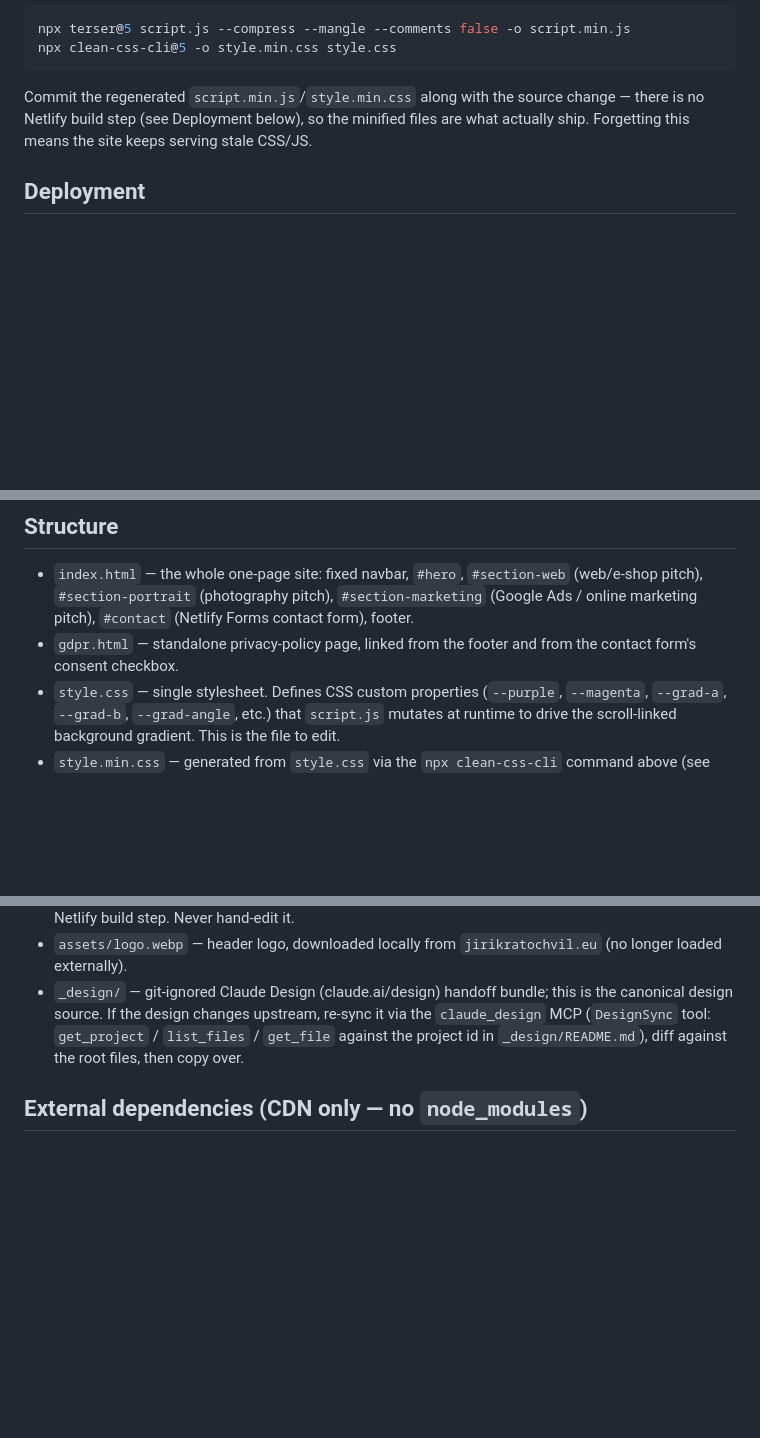
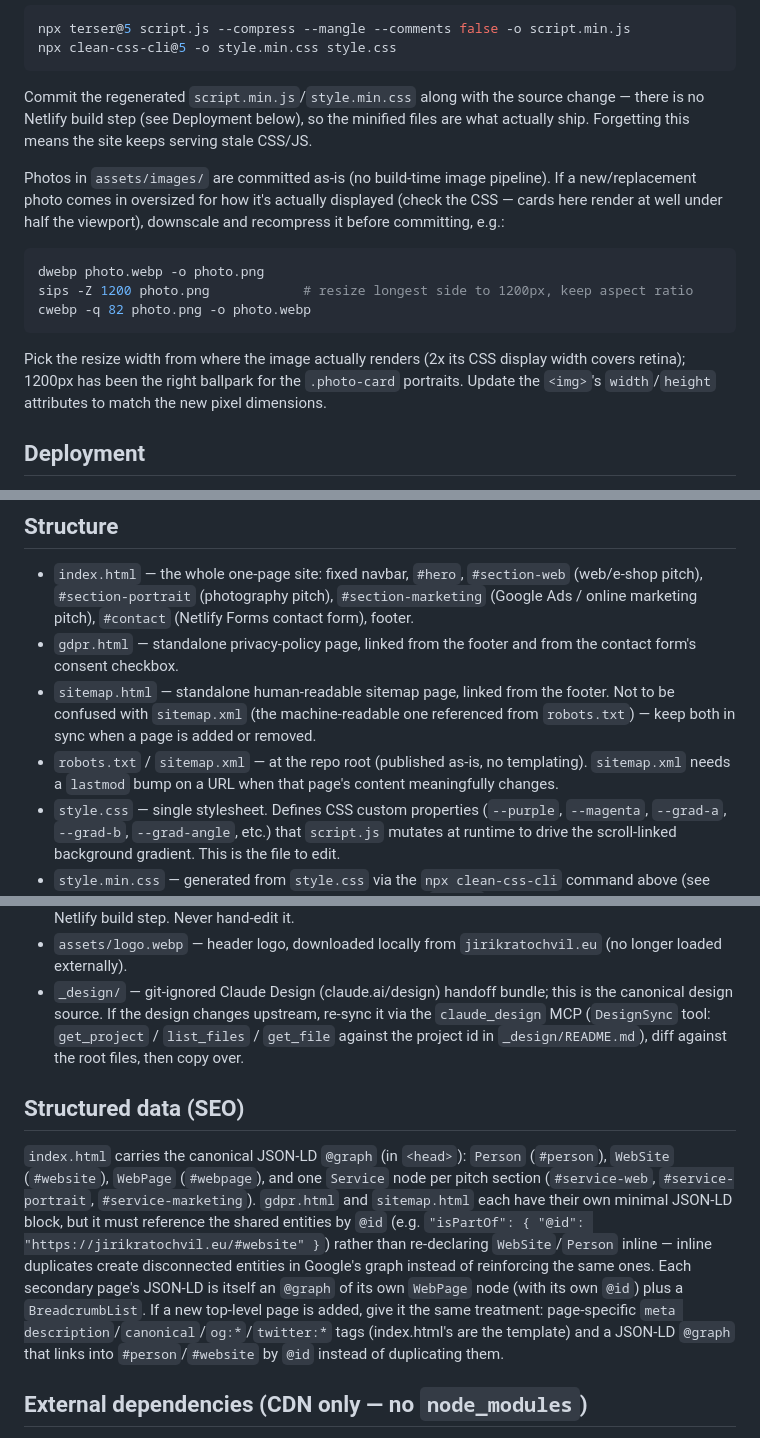
Before and after one commit to kratochvil1993/WEB_JIRIKRATOCHVIL, a Markdown page: CLAUDE.md, 3 parts joined by grey strips. Rendered like a GitHub page; blank space fills up the shorter version.

Commit message:
Doplnit CLAUDE.md o strukturovaná data, sitemapu a workflow pro obrázky
- Structure: doplněno sitemap.html, robots.txt, sitemap.xml (chybělo)
- nová sekce Structured data (SEO): @graph/@id propojení mezi
  index.html a vedlejšími stránkami, jak to dodržet u nové stránky
- Commands: postup zmenšení/rekomprese předimenzovaných fotek
  (dwebp/sips/cwebp) z dnešní SEO optimalizace

````diff
--- a/CLAUDE.md
+++ b/CLAUDE.md
@@ -24,6 +24,16 @@ npx clean-css-cli@5 -o style.min.css style.css
 
 Commit the regenerated `script.min.js`/`style.min.css` along with the source change — there is no Netlify build step (see Deployment below), so the minified files are what actually ship. Forgetting this means the site keeps serving stale CSS/JS.
 
+Photos in `assets/images/` are committed as-is (no build-time image pipeline). If a new/replacement photo comes in oversized for how it's actually displayed (check the CSS — cards here render at well under half the viewport), downscale and recompress it before committing, e.g.:
+
+```bash
+dwebp photo.webp -o photo.png
+sips -Z 1200 photo.png            # resize longest side to 1200px, keep aspect ratio
+cwebp -q 82 photo.png -o photo.webp
+```
+
+Pick the resize width from where the image actually renders (2x its CSS display width covers retina); 1200px has been the right ballpark for the `.photo-card` portraits. Update the `<img>`'s `width`/`height` attributes to match the new pixel dimensions.
+
 ## Deployment
 
 Netlify, auto-deploy from the `main` branch on GitHub. `netlify.toml` sets `publish = "."` — **the entire repo root is what gets published**, so only files meant to be public should live there (this is why `_design/` is git-ignored rather than just left in place). Security headers (`X-Frame-Options`, `X-Content-Type-Options`, `Referrer-Policy`) are applied to all paths via `netlify.toml`.
@@ -34,12 +44,18 @@ All internal references (`style.min.css`, `script.min.js`, `gdpr.html`) use rela
 
 - `index.html` — the whole one-page site: fixed navbar, `#hero`, `#section-web` (web/e-shop pitch), `#section-portrait` (photography pitch), `#section-marketing` (Google Ads / online marketing pitch), `#contact` (Netlify Forms contact form), footer.
 - `gdpr.html` — standalone privacy-policy page, linked from the footer and from the contact form's consent checkbox.
+- `sitemap.html` — standalone human-readable sitemap page, linked from the footer. Not to be confused with `sitemap.xml` (the machine-readable one referenced from `robots.txt`) — keep both in sync when a page is added or removed.
+- `robots.txt` / `sitemap.xml` — at the repo root (published as-is, no templating). `sitemap.xml` needs a `lastmod` bump on a URL when that page's content meaningfully changes.
 - `style.css` — single stylesheet. Defines CSS custom properties (`--purple`, `--magenta`, `--grad-a`, `--grad-b`, `--grad-angle`, etc.) that `script.js` mutates at runtime to drive the scroll-linked background gradient. This is the file to edit.
 - `style.min.css` — generated from `style.css` via the `npx clean-css-cli` command above (see Commands). This is what all three HTML pages actually `<link>`; it's committed to git since there's no Netlify build step. Never hand-edit it.
 - `script.js` — single vanilla-JS IIFE, no framework. This is the file to edit. See "Animation architecture" below.
 - `script.min.js` — generated from `script.js` via the `npx terser` command above (see Commands). This is what `index.html` actually `<script src>`s; it's committed to git since there's no Netlify build step. Never hand-edit it.
 - `assets/logo.webp` — header logo, downloaded locally from `jirikratochvil.eu` (no longer loaded externally).
 - `_design/` — git-ignored Claude Design (claude.ai/design) handoff bundle; this is the canonical design source. If the design changes upstream, re-sync it via the `claude_design` MCP (`DesignSync` tool: `get_project` / `list_files` / `get_file` against the project id in `_design/README.md`), diff against the root files, then copy over.
+
+## Structured data (SEO)
+
+`index.html` carries the canonical JSON-LD `@graph` (in `<head>`): `Person` (`#person`), `WebSite` (`#website`), `WebPage` (`#webpage`), and one `Service` node per pitch section (`#service-web`, `#service-portrait`, `#service-marketing`). `gdpr.html` and `sitemap.html` each have their own minimal JSON-LD block, but it must reference the shared entities by `@id` (e.g. `"isPartOf": { "@id": "https://jirikratochvil.eu/#website" }`) rather than re-declaring `WebSite`/`Person` inline — inline duplicates create disconnected entities in Google's graph instead of reinforcing the same ones. Each secondary page's JSON-LD is itself an `@graph` of its own `WebPage` node (with its own `@id`) plus a `BreadcrumbList`. If a new top-level page is added, give it the same treatment: page-specific `meta description`/`canonical`/`og:*`/`twitter:*` tags (index.html's are the template) and a JSON-LD `@graph` that links into `#person`/`#website` by `@id` instead of duplicating them.
 
 ## External dependencies (CDN only — no `node_modules`)
 
````
